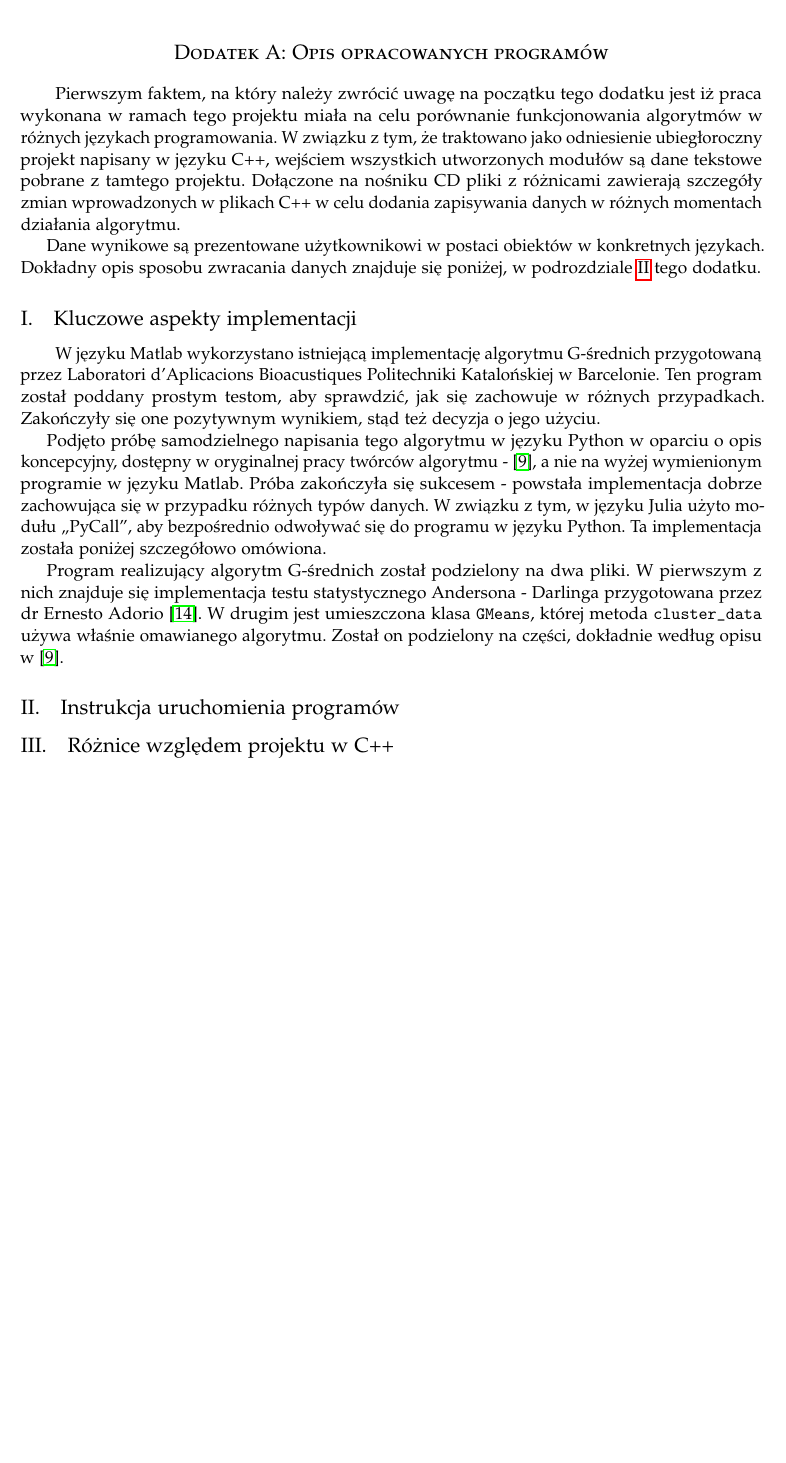
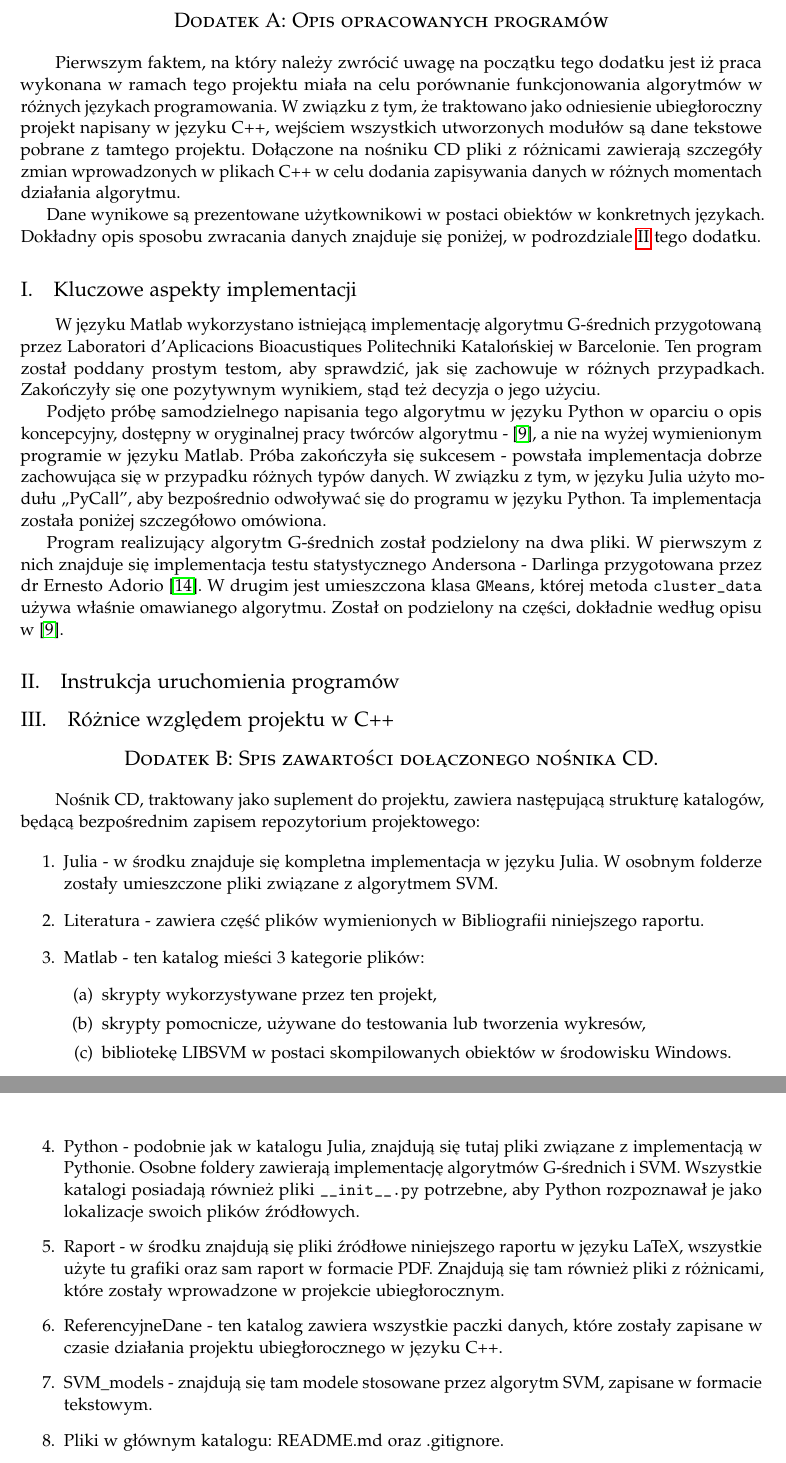
Before and after one commit to LJBD/studies-esdmit-heart-class, a LaTeX paper (Raport/LaTeX Project/HeartClassReport.tex, which reads Raport/LaTeX Project/dodatekA.tex, Raport/LaTeX Project/dodatekB.tex): part of page 13 of 13 before the commit and two parts of pages 14 and 15 of 15 after it, the two joined at a grey line, cut so that both start at the same text, the shorter picture padded with empty space. Compiled offline with pdfLaTeX.

Commit message:
[Report] Added appendix B and some comments on results.

```diff
--- a/Raport/LaTeX Project/HeartClassReport.tex
+++ b/Raport/LaTeX Project/HeartClassReport.tex
@@ -125,6 +125,7 @@
 
 \clearpage
 \input{dodatekA}
+\input{dodatekB}
 
 
 %\end{multicols}
--- a/Raport/LaTeX Project/dodatekA.tex
+++ b/Raport/LaTeX Project/dodatekA.tex
@@ -1,11 +1,13 @@
 \section*{Dodatek A: Opis opracowanych programów}
 \addcontentsline{toc}{section}{Dodatek A: Opis opracowanych programów}
+\label{dodatekA}
 
 \qquad Pierwszym faktem, na który należy zwrócić uwagę na początku tego dodatku jest iż praca wykonana w ramach tego projektu miała na celu porównanie funkcjonowania algorytmów w różnych językach programowania. W związku z tym, że traktowano jako odniesienie ubiegłoroczny projekt napisany w języku C++, wejściem wszystkich utworzonych modułów są dane tekstowe pobrane z tamtego projektu. Dołączone na nośniku CD pliki z różnicami zawierają szczegóły zmian wprowadzonych w plikach C++ w celu dodania zapisywania danych w różnych momentach działania algorytmu.
 
 Dane wynikowe są prezentowane użytkownikowi w postaci obiektów w konkretnych językach. Dokładny opis sposobu zwracania danych znajduje się poniżej, w podrozdziale \ref{sub:instrukcja} tego dodatku.
 
 \subsection{Kluczowe aspekty implementacji}
+\label{sub:klu_asp}
 
 \qquad W języku Matlab wykorzystano istniejącą implementację algorytmu G-średnich przygotowaną przez Laboratori d'Aplicacions Bioacustiques Politechniki Katalońskiej w Barcelonie. Ten program został poddany prostym testom, aby sprawdzić, jak się zachowuje w różnych przypadkach. Zakończyły się one pozytywnym wynikiem, stąd też decyzja o jego użyciu.
 
@@ -17,3 +19,4 @@ Program realizujący algorytm G-średnich został podzielony na dwa pliki. W pie
 \label{sub:instrukcja}
 
 \subsection{Różnice względem projektu w C++}
+\label{sub:roznice_c++}
--- /dev/null
+++ b/Raport/LaTeX Project/dodatekB.tex
@@ -0,0 +1,21 @@
+\section*{Dodatek B: Spis zawartości dołączonego nośnika CD.}
+\addcontentsline{toc}{section}{Dodatek B: Spis zawartości dołączonego nośnika CD.}
+\label{dodatekB}
+
+\qquad Nośnik CD, traktowany jako suplement do projektu, zawiera następującą strukturę katalogów, będącą bezpośrednim zapisem repozytorium projektowego:
+
+\begin{enumerate}
+	\item Julia - w środku znajduje się kompletna implementacja w języku Julia. W osobnym folderze zostały umieszczone pliki związane z algorytmem SVM.
+	\item Literatura - zawiera część plików wymienionych w Bibliografii niniejszego raportu.
+	\item Matlab - ten katalog mieści 3 kategorie plików:
+	\begin{enumerate}
+		\item skrypty wykorzystywane przez ten projekt,
+		\item skrypty pomocnicze, używane do testowania lub tworzenia wykresów,
+		\item bibliotekę LIBSVM w postaci skompilowanych obiektów w środowisku Windows.
+	\end{enumerate}
+	\item Python - podobnie jak w katalogu Julia, znajdują się tutaj pliki związane z implementacją w Pythonie. Osobne foldery zawierają implementację algorytmów G-średnich i SVM. Wszystkie katalogi posiadają również pliki \texttt{\_\_init\_\_.py} potrzebne, aby Python rozpoznawał je jako lokalizacje swoich plików źródłowych.
+	\item Raport - w środku znajdują się pliki źródłowe niniejszego raportu w języku LaTeX, wszystkie użyte tu grafiki oraz sam raport w formacie PDF. Znajdują się tam również pliki z różnicami, które zostały wprowadzone w projekcie ubiegłorocznym.
+	\item ReferencyjneDane - ten katalog zawiera wszystkie paczki danych, które zostały zapisane w czasie działania projektu ubiegłorocznego w języku C++.
+	\item SVM\_models - znajdują się tam modele stosowane przez algorytm SVM, zapisane w formacie tekstowym.
+	\item Pliki w głównym katalogu: README.md oraz .gitignore.
+\end{enumerate}
```
Also changed, not shown: Raport/LaTeX Project/rezultaty_i_wnioski.tex (+10 -6 lines), Raport/LaTeX Project/HeartClassReport.pdf.
